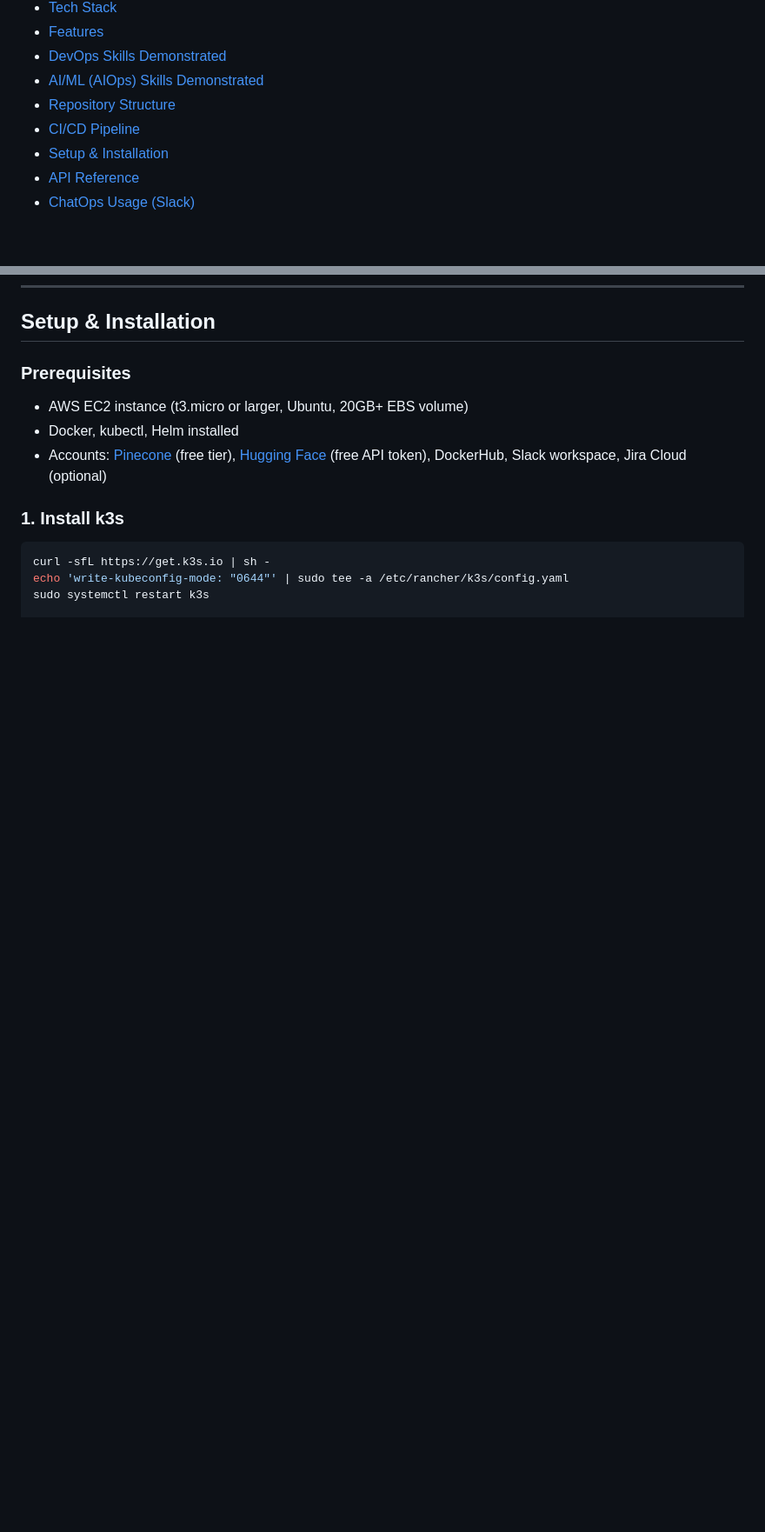
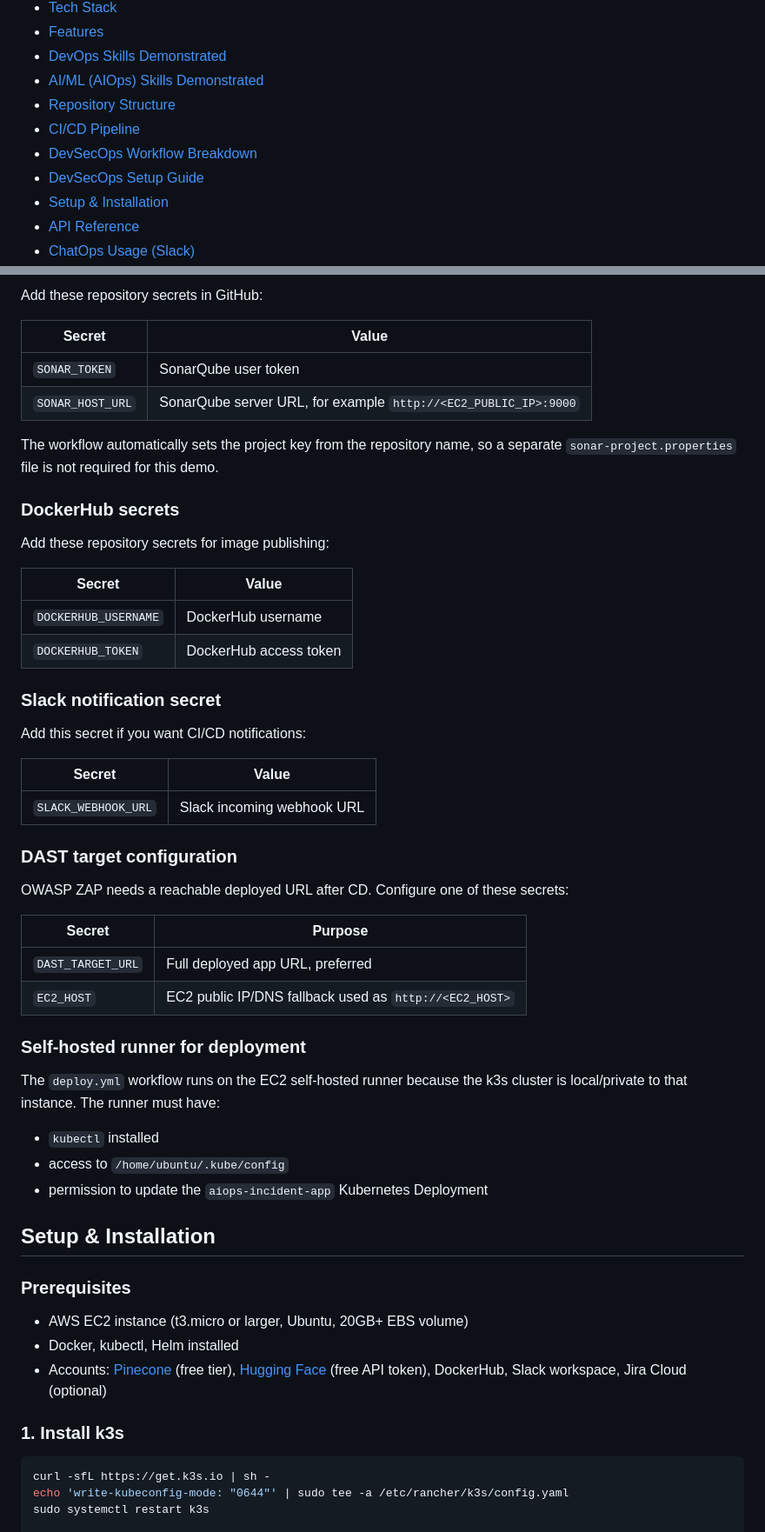
Before and after one commit to kshitij730/ai-incident-app, a Markdown page: README.md, 2 parts joined by grey strips. Shown at 87% size. Rendered like a GitHub page; blank space fills up the shorter version.

Commit message:
Document DevSecOps setup and evidence

```diff
--- a/README.md
+++ b/README.md
@@ -22,6 +22,8 @@
 - [AI/ML (AIOps) Skills Demonstrated](#aiml-aiops-skills-demonstrated)
 - [Repository Structure](#repository-structure)
 - [CI/CD Pipeline](#cicd-pipeline)
+- [DevSecOps Workflow Breakdown](#devsecops-workflow-breakdown)
+- [DevSecOps Setup Guide](#devsecops-setup-guide)
 - [Setup & Installation](#setup--installation)
 - [API Reference](#api-reference)
 - [ChatOps Usage (Slack)](#chatops-usage-slack)
@@ -236,3 +305,47 @@ ai-incident-app/
+Add these repository secrets in GitHub:
+
+| Secret | Value |
+|---|---|
+| `SONAR_TOKEN` | SonarQube user token |
+| `SONAR_HOST_URL` | SonarQube server URL, for example `http://<EC2_PUBLIC_IP>:9000` |
+
+The workflow automatically sets the project key from the repository name, so a separate `sonar-project.properties` file is not required for this demo.
+
+### DockerHub secrets
+
+Add these repository secrets for image publishing:
+
+| Secret | Value |
+|---|---|
+| `DOCKERHUB_USERNAME` | DockerHub username |
+| `DOCKERHUB_TOKEN` | DockerHub access token |
+
+### Slack notification secret
+
+Add this secret if you want CI/CD notifications:
+
+| Secret | Value |
+|---|---|
+| `SLACK_WEBHOOK_URL` | Slack incoming webhook URL |
+
+### DAST target configuration
+
+OWASP ZAP needs a reachable deployed URL after CD. Configure one of these secrets:
+
+| Secret | Purpose |
+|---|---|
+| `DAST_TARGET_URL` | Full deployed app URL, preferred |
+| `EC2_HOST` | EC2 public IP/DNS fallback used as `http://<EC2_HOST>` |
+
+### Self-hosted runner for deployment
+
+The `deploy.yml` workflow runs on the EC2 self-hosted runner because the k3s cluster is local/private to that instance. The runner must have:
+
+- `kubectl` installed
+- access to `/home/ubuntu/.kube/config`
+- permission to update the `aiops-incident-app` Kubernetes Deployment
+
+
 ## Setup & Installation
 
 ### Prerequisites
```
Also changed, not shown: other parts of README.md (+75 -0 lines).
